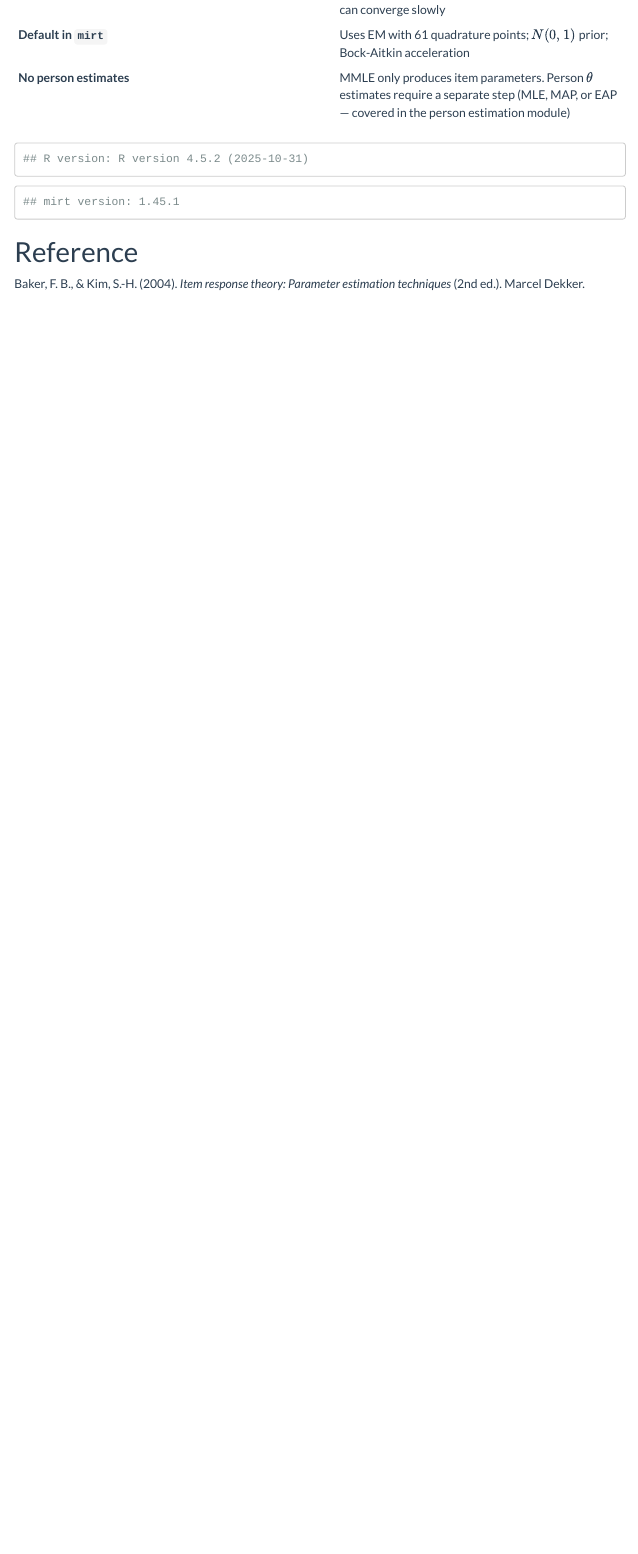
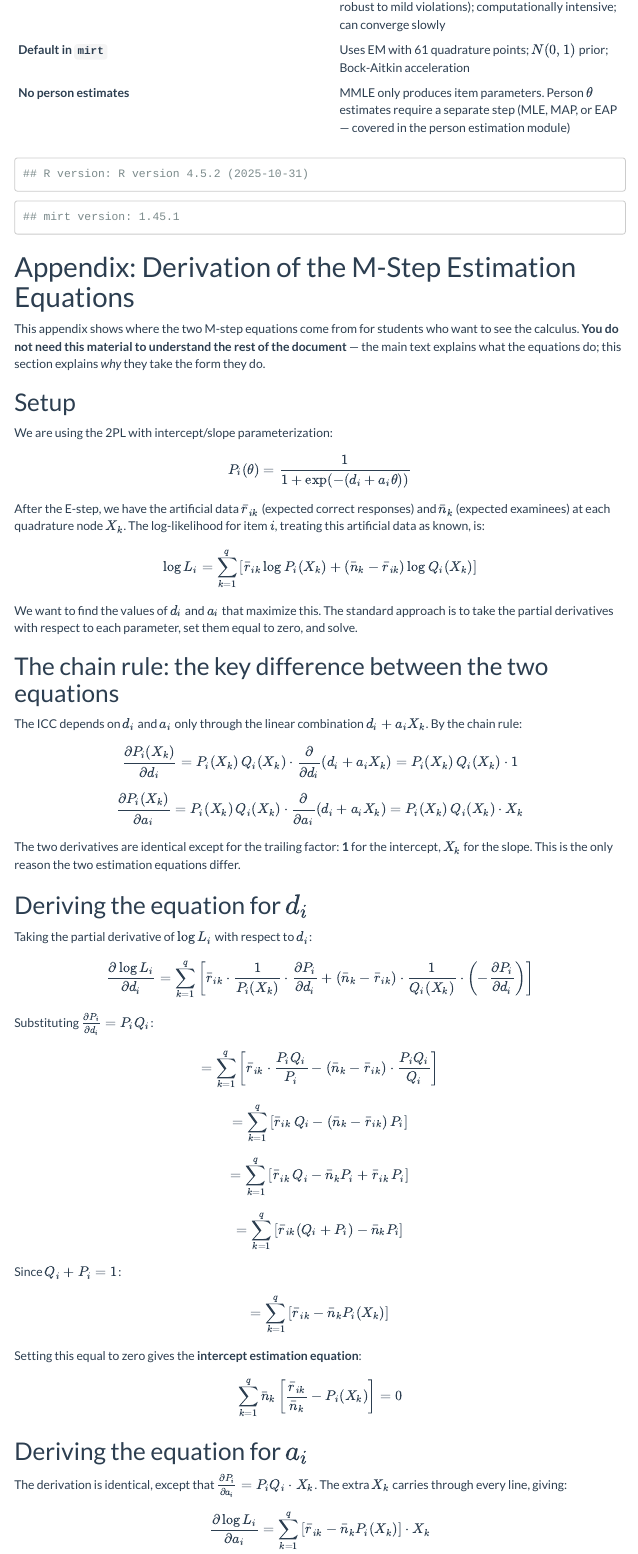
Before and after one commit to DerekCBriggs/Measurement-and-Psychometrics, an R Markdown document (Parameter Estimation/Item_Parameter_Estimation_MMLE.Rmd): the page in a window 1100 px wide, from 12740 px down before the commit and from 12720 px down after it. The pictures show the output file Parameter Estimation/Item_Parameter_Estimation_MMLE.html that the author committed with the source, opened offline; menus at the side of the page are left out; long lines of code are wrapped.

Commit message:
Update parameter estimation tutorials and add lecture slides
Co-Authored-By: Claude Opus 4.6 <noreply@anthropic.com>

````diff
--- a/Parameter Estimation/Item_Parameter_Estimation_MMLE.Rmd
+++ b/Parameter Estimation/Item_Parameter_Estimation_MMLE.Rmd
@@ -11,6 +11,8 @@
     code_folding: show
     theme: flatly
     highlight: tango
+    self_contained: true
+    mathjax: default
 ---
 
 ```{r setup, include=FALSE}
@@ -909,3 +911,60 @@
 cat("mirt version:", as.character(packageVersion("mirt")), "\n")
 ```
 
+# Appendix: Derivation of the M-Step Estimation Equations {#appendix}
+
+This appendix shows where the two M-step equations come from for students who want to see the calculus. **You do not need this material to understand the rest of the document** --- the main text explains what the equations do; this section explains *why* they take the form they do.
+
+## Setup
+
+We are using the 2PL with intercept/slope parameterization:
+
+$$P_i(\theta) = \frac{1}{1 + \exp(-(d_i + a_i\theta))}$$
+
+After the E-step, we have the artificial data $\bar{r}_{ik}$ (expected correct responses) and $\bar{n}_k$ (expected examinees) at each quadrature node $X_k$. The log-likelihood for item $i$, treating this artificial data as known, is:
+
+$$\log L_i = \sum_{k=1}^{q} \left[\bar{r}_{ik} \log P_i(X_k) + (\bar{n}_k - \bar{r}_{ik}) \log Q_i(X_k)\right]$$
+
+We want to find the values of $d_i$ and $a_i$ that maximize this. The standard approach is to take the partial derivatives with respect to each parameter, set them equal to zero, and solve.
+
+## The chain rule: the key difference between the two equations
+
+The ICC depends on $d_i$ and $a_i$ only through the linear combination $d_i + a_i X_k$. By the chain rule:
+
+$$\frac{\partial P_i(X_k)}{\partial d_i} = P_i(X_k)\, Q_i(X_k) \cdot \frac{\partial}{\partial d_i}(d_i + a_i X_k) = P_i(X_k)\, Q_i(X_k) \cdot 1$$
+
+$$\frac{\partial P_i(X_k)}{\partial a_i} = P_i(X_k)\, Q_i(X_k) \cdot \frac{\partial}{\partial a_i}(d_i + a_i X_k) = P_i(X_k)\, Q_i(X_k) \cdot X_k$$
+
+The two derivatives are identical except for the trailing factor: **1** for the intercept, **$X_k$** for the slope. This is the only reason the two estimation equations differ.
+
+## Deriving the equation for $d_i$
+
+Taking the partial derivative of $\log L_i$ with respect to $d_i$:
+
+$$\frac{\partial \log L_i}{\partial d_i} = \sum_{k=1}^{q} \left[\bar{r}_{ik} \cdot \frac{1}{P_i(X_k)} \cdot \frac{\partial P_i}{\partial d_i} + (\bar{n}_k - \bar{r}_{ik}) \cdot \frac{1}{Q_i(X_k)} \cdot \left(-\frac{\partial P_i}{\partial d_i}\right)\right]$$
+
+Substituting $\frac{\partial P_i}{\partial d_i} = P_i Q_i$:
+
+$$= \sum_{k=1}^{q} \left[\bar{r}_{ik} \cdot \frac{P_i Q_i}{P_i} - (\bar{n}_k - \bar{r}_{ik}) \cdot \frac{P_i Q_i}{Q_i}\right]$$
+
+$$= \sum_{k=1}^{q} \left[\bar{r}_{ik}\, Q_i - (\bar{n}_k - \bar{r}_{ik})\, P_i\right]$$
+
+$$= \sum_{k=1}^{q} \left[\bar{r}_{ik}\, Q_i - \bar{n}_k P_i + \bar{r}_{ik}\, P_i\right]$$
+
+$$= \sum_{k=1}^{q} \left[\bar{r}_{ik}(Q_i + P_i) - \bar{n}_k P_i\right]$$
+
+Since $Q_i + P_i = 1$:
+
+$$= \sum_{k=1}^{q} \left[\bar{r}_{ik} - \bar{n}_k P_i(X_k)\right]$$
+
+Setting this equal to zero gives the **intercept estimation equation**:
+
+$$\sum_{k=1}^{q} \bar{n}_k \left[\frac{\bar{r}_{ik}}{\bar{n}_k} - P_i(X_k)\right] = 0$$
+
+## Deriving the equation for $a_i$
+
+The derivation is identical, except that $\frac{\partial P_i}{\partial a_i} = P_i Q_i \cdot X_k$. The extra $X_k$ carries through every line, giving:
+
+$$\frac{\partial \log L_i}{\partial a_i} = \sum_{k=1}^{q} \left[\bar{r}_{ik} - \bar{n}_k P_i(X_k)\right] \cdot X_k$$
+
+Setting this equal to zero gives the **slope estimation equation**:
````
Also changed, not shown: Parameter Estimation/Person_Parameter_Estimation.Rmd (+1 -1 lines), Parameter Estimation/conversation_transcript.txt (+0 -14 lines), Parameter Estimation/Item_Parameter_Estimation_MMLE.html, Parameter Estimation/MMLE_EM_Slides.tex (added), Parameter Estimation/Person_Parameter_Estimation.html, Parameter Estimation/figure/cde-comparison-plot-1.png (added), Parameter Estimation/figure/cde-ratio-histogram-1.png (added), Parameter Estimation/figure/rasch-convergence-plot-1.png (added), Parameter Estimation/figure/rasch-theta-distribution-1.png (added), Parameter Estimation/figure/simulation-plot-1.png (added), Parameter Estimation/Item_Parameter_Estimation_MMLE.Rmd (17 more changed lines), 3 other files.
